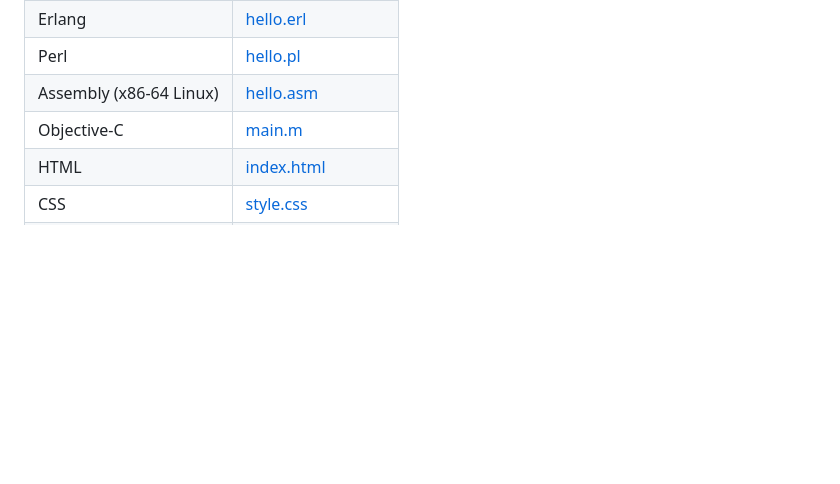
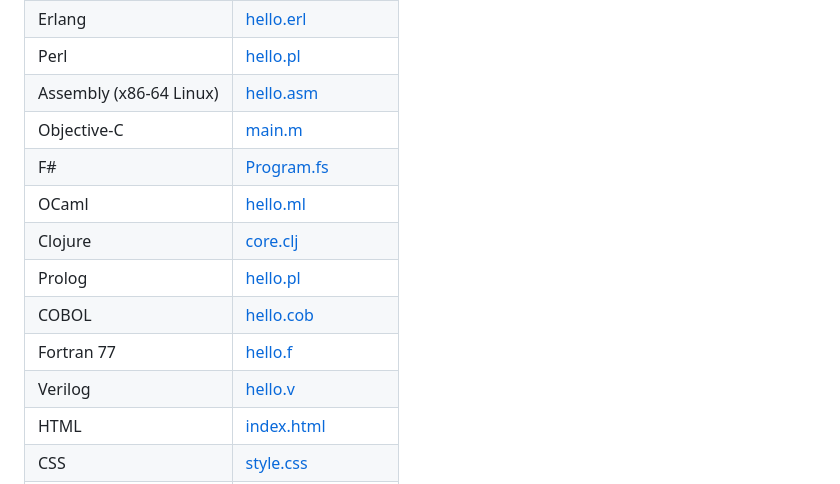
Before and after one commit to vitorramosreis2016-pixel/Teste, a Markdown page: README.md, the part around the change. Drawn GitHub-style; blank space fills up the shorter version.

Commit message:
List additional language examples in README

```diff
--- a/README.md
+++ b/README.md
@@ -37,6 +37,13 @@ Um espaço para pequenos experimentos com linguagens de programação, sistemas
 | Perl | [hello.pl](perl/hello.pl) |
 | Assembly (x86-64 Linux) | [hello.asm](assembly/hello.asm) |
 | Objective-C | [main.m](objective-c/main.m) |
+| F# | [Program.fs](fsharp/Program.fs) |
+| OCaml | [hello.ml](ocaml/hello.ml) |
+| Clojure | [core.clj](clojure/src/hello/core.clj) |
+| Prolog | [hello.pl](prolog/hello.pl) |
+| COBOL | [hello.cob](cobol/hello.cob) |
+| Fortran 77 | [hello.f](fortran77/hello.f) |
+| Verilog | [hello.v](verilog/hello.v) |
 | HTML | [index.html](web/index.html) |
 | CSS | [style.css](web/style.css) |
 | GLSL | [hello.frag](glsl/hello.frag) |
```
